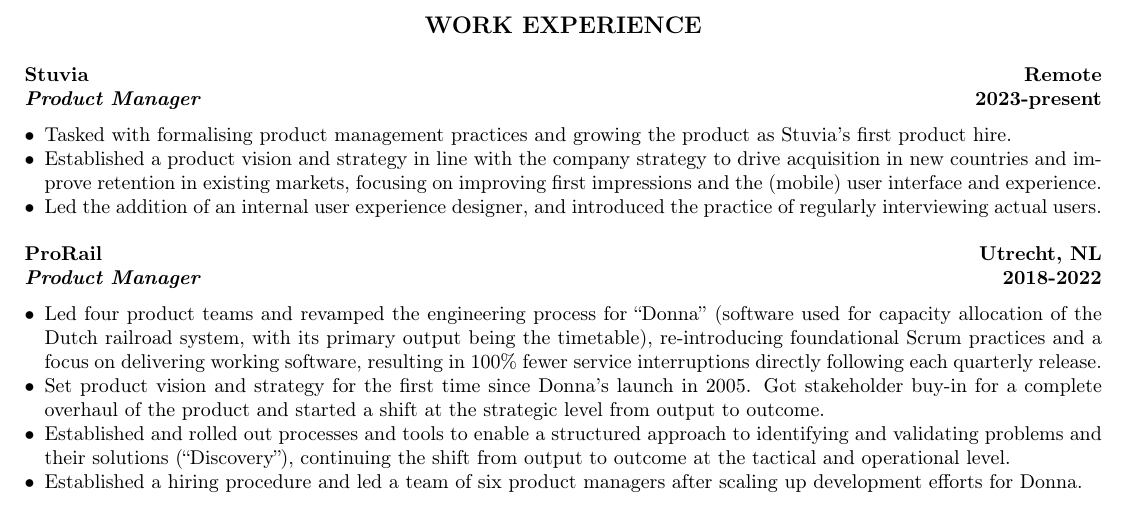
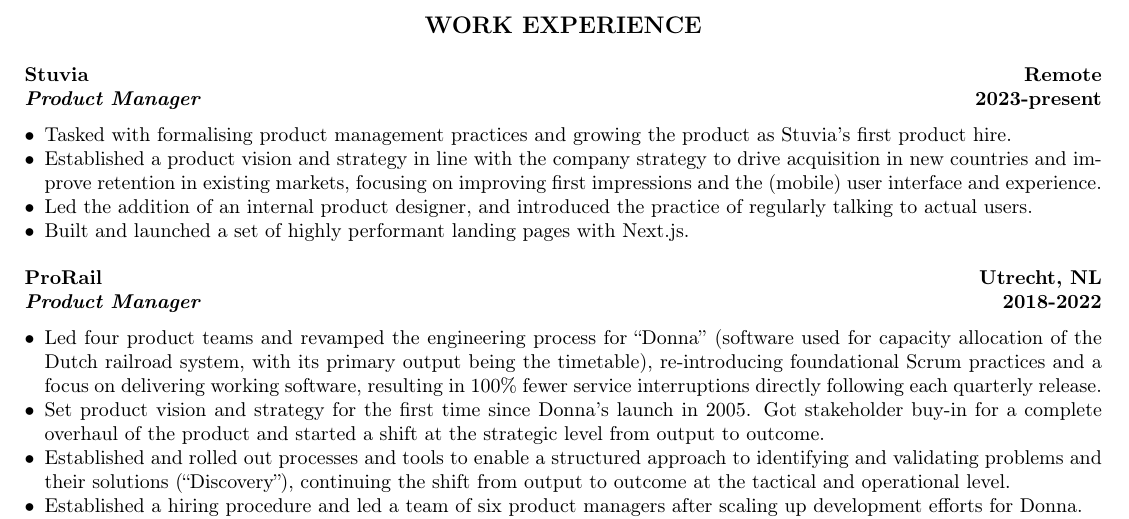
Before and after one commit to nielsrowinbik/resume, a LaTeX document (en.tex): part of page 1 of 2, cut so that both start at the same text. Compiled offline with pdfLaTeX.

Commit message:
Update resume for 2025

```diff
--- a/en.tex
+++ b/en.tex
@@ -20,7 +20,8 @@
 \begin{itemize}
     \item Tasked with formalising product management practices and growing the product as Stuvia's first product hire.
     \item Established a product vision and strategy in line with the company strategy to drive acquisition in new countries and improve retention in existing markets, focusing on improving first impressions and the (mobile) user interface and experience.
-    \item Led the addition of an internal user experience designer, and introduced the practice of regularly interviewing actual users.
+    \item Led the addition of an internal product designer, and introduced the practice of regularly talking to actual users.
+    \item Built and launched a set of highly performant landing pages with Next.js.
 \end{itemize}
 
 \cvsubsection{ProRail}[Product Manager][Utrecht, NL][2018-2022]
```
Also changed, not shown: nl.tex (+2 -1 lines).
